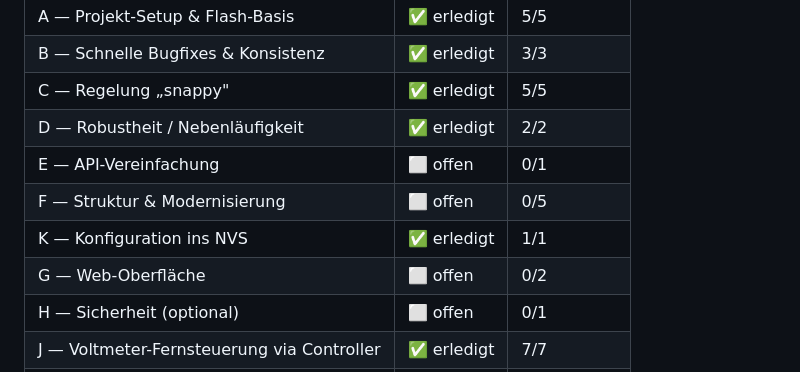
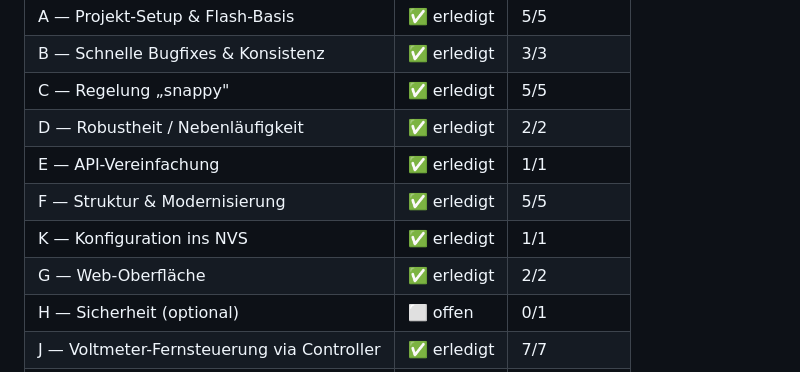
Before and after one commit to tsgwiro1/TWM_Isolation_Variac, a Markdown page: BACKLOG.md, the part around the change. Rendered like a GitHub page.

Commit message:
BACKLOG.md: Fortschrittstabelle aktualisiert (E, F, G erledigt)
Pakete E (API-Vereinfachung), F (Struktur & Modernisierung) und G (Web-Oberfläche)
waren in der Checkliste bereits als erledigt markiert, die Fortschrittstabelle oben
reflektierte das aber nicht. Tabelle aktualisiert zu 31/34 Gesamt.

```diff
--- a/BACKLOG.md
+++ b/BACKLOG.md
@@ -17,10 +17,10 @@ Priorisierte Umsetzungsliste, gruppiert in Pakete. Detail-Analyse siehe [`REVIEW
 | B — Schnelle Bugfixes & Konsistenz | ✅ erledigt | 3/3 |
 | C — Regelung „snappy" | ✅ erledigt | 5/5 |
 | D — Robustheit / Nebenläufigkeit | ✅ erledigt | 2/2 |
-| E — API-Vereinfachung | ⬜ offen | 0/1 |
-| F — Struktur & Modernisierung | ⬜ offen | 0/5 |
+| E — API-Vereinfachung | ✅ erledigt | 1/1 |
+| F — Struktur & Modernisierung | ✅ erledigt | 5/5 |
 | K — Konfiguration ins NVS | ✅ erledigt | 1/1 |
-| G — Web-Oberfläche | ⬜ offen | 0/2 |
+| G — Web-Oberfläche | ✅ erledigt | 2/2 |
 | H — Sicherheit (optional) | ⬜ offen | 0/1 |
 | J — Voltmeter-Fernsteuerung via Controller | ✅ erledigt | 7/7 |
 | I — Dokumentation | ⬜ offen | 0/2 |
```
